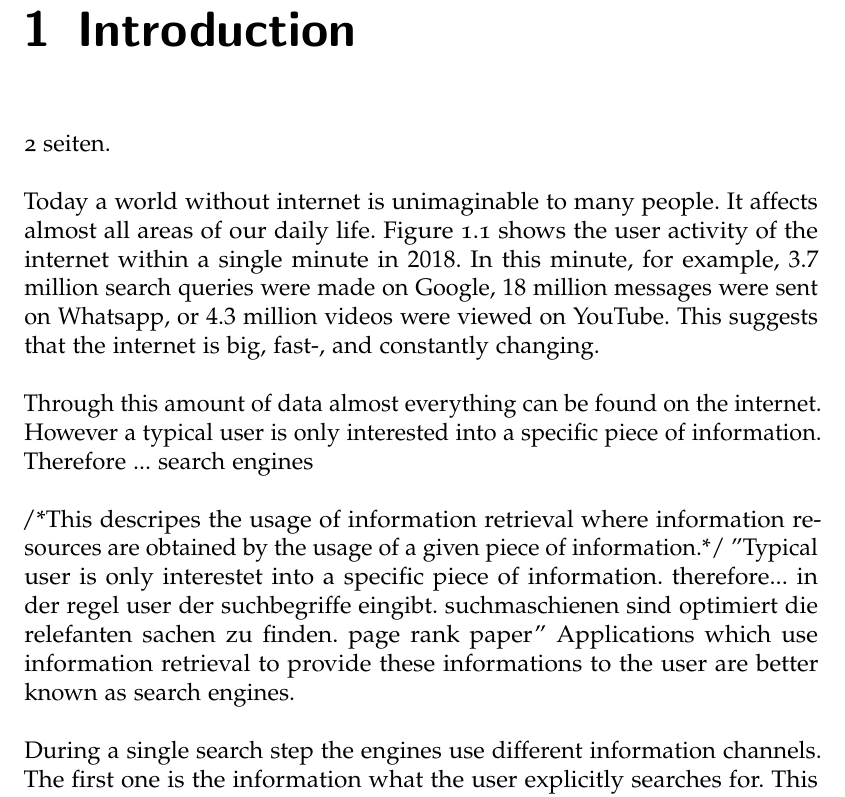
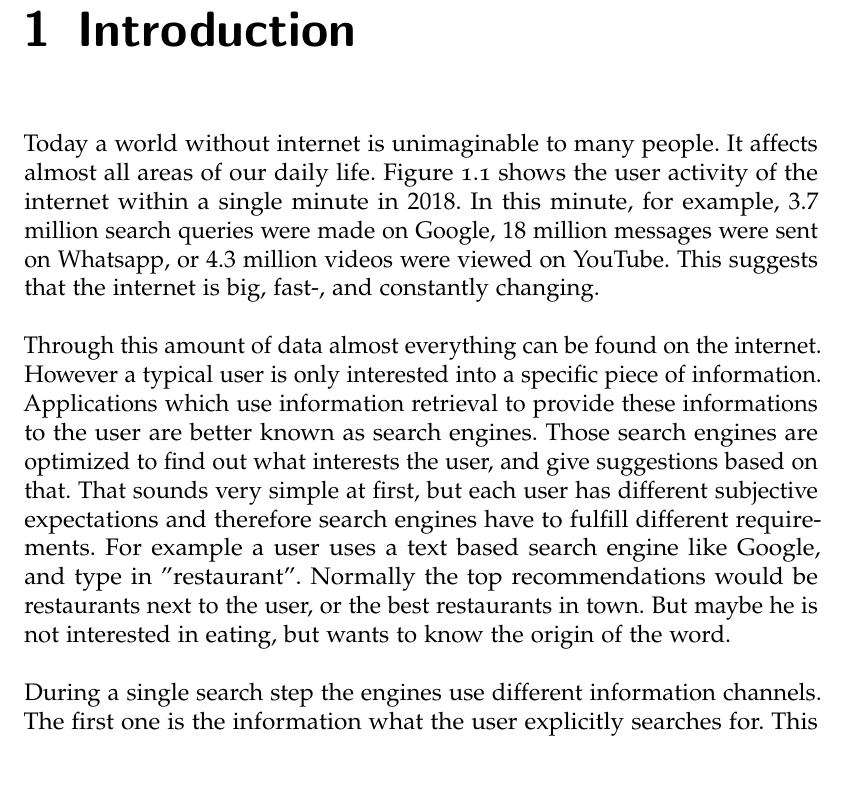
Before and after one commit to thomasmauerhofer/thesis, a LaTeX thesis (main.tex, which reads introduction.tex): part of page 13 of 42, cut so that both start at the same text. Compiled offline with pdfLaTeX; an older LaTeX class or package is replaced by its successor.

Commit message:
intro changes

```diff
--- a/introduction.tex
+++ b/introduction.tex
@@ -1,14 +1,9 @@
 \chapter{Introduction}
 \label{cha:introduction}
-2 seiten.
 
 Today a world without internet is unimaginable to many people. It affects almost all areas of our daily life. \Cref{fig:60minutes} shows the user activity of the internet within a single minute in $2018$. In this minute, for example, $3.7$ million search queries were made on Google, $18$ million messages were sent on Whatsapp, or $4.3$ million videos were viewed on YouTube. This suggests that the internet is big, fast-, and constantly changing.
 
-Through this amount of data almost everything can be found on the internet. However a typical user is only interested into a specific piece of information. Therefore ... search engines
-
-
-
-/*This descripes the usage of information retrieval where information resources are obtained by the usage of a given piece of information.*/ "Typical user is only interestet into a specific piece of information. therefore... in der regel user der suchbegriffe eingibt. suchmaschienen sind optimiert die relefanten sachen zu finden. page rank paper" Applications which use information retrieval to provide these informations to the user are better known as search engines.
+Through this amount of data almost everything can be found on the internet. However a typical user is only interested into a specific piece of information. Applications which use information retrieval to provide these informations to the user are better known as search engines. Those search engines are optimized to find out what interests the user, and give suggestions based on that. That sounds very simple at first, but each user has different subjective expectations and therefore search engines have to fulfill different requirements. For example a user uses a text based search engine like Google, and type in "restaurant". Normally the top recommendations would be restaurants next to the user, or the best restaurants in town. But maybe he is not interested in eating, but wants to know the origin of the word. %So the search engine assumes.... How could this be happened... Sprung zu den channels, und ausführlicher eingehend auf das bespiel...
 
 During a single search step the engines use different information channels. The first one is the information what the user explicitly searches for. This can be query words, an image, a document, or any other kind of information the user provides to the engine. Using only this information is called explicit search. But there is also other information available, which was not explicitly provided by the user. This can be for example the location of the user, the date of the image, or structural information about a document. Using this kind of information additional to the explicit information is called implicit search. %Addidtionaly information about the user..can used
 
```
